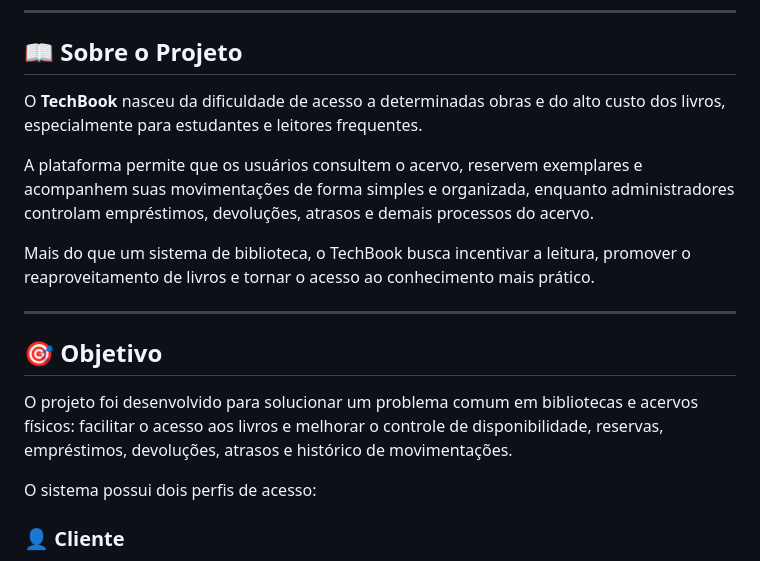
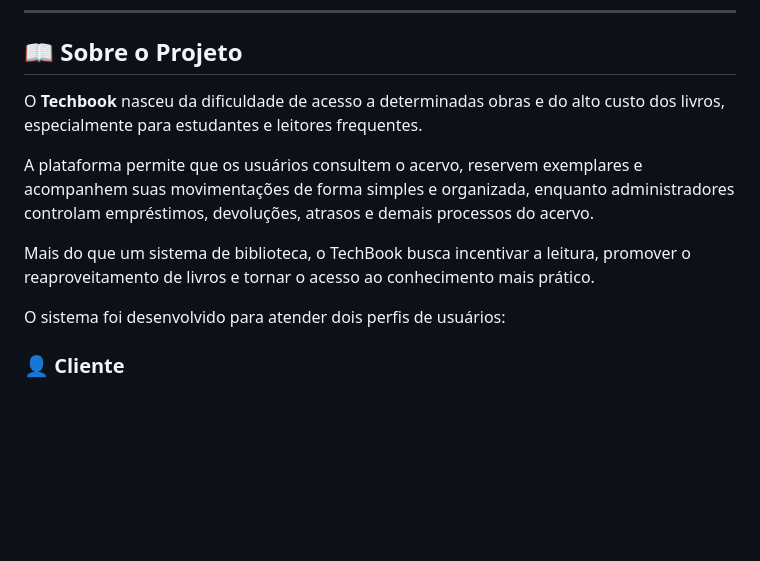
Before and after one commit to GaabrielLr415/PROJETO-TECHBOOK, a Markdown page: README.md, the part around the change. Drawn GitHub-style; blank space fills up the shorter version.

```diff
--- a/README.md
+++ b/README.md
@@ -14,19 +14,13 @@
 
 ## 📖 Sobre o Projeto
 
-O **TechBook** nasceu da dificuldade de acesso a determinadas obras e do alto custo dos livros, especialmente para estudantes e leitores frequentes.
+O **Techbook** nasceu da dificuldade de acesso a determinadas obras e do alto custo dos livros, especialmente para estudantes e leitores frequentes.
 
 A plataforma permite que os usuários consultem o acervo, reservem exemplares e acompanhem suas movimentações de forma simples e organizada, enquanto administradores controlam empréstimos, devoluções, atrasos e demais processos do acervo.
 
 Mais do que um sistema de biblioteca, o TechBook busca incentivar a leitura, promover o reaproveitamento de livros e tornar o acesso ao conhecimento mais prático.
 
----
-
-## 🎯 Objetivo
-
-O projeto foi desenvolvido para solucionar um problema comum em bibliotecas e acervos físicos: facilitar o acesso aos livros e melhorar o controle de disponibilidade, reservas, empréstimos, devoluções, atrasos e histórico de movimentações.
-
-O sistema possui dois perfis de acesso:
+O sistema foi desenvolvido para atender dois perfis de usuários:
 
 ### 👤 Cliente
 
```
